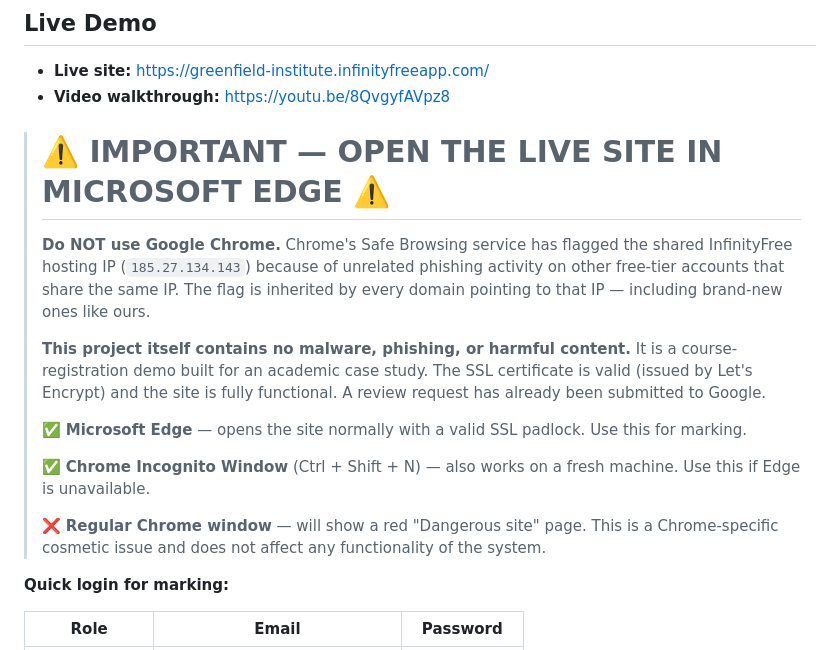
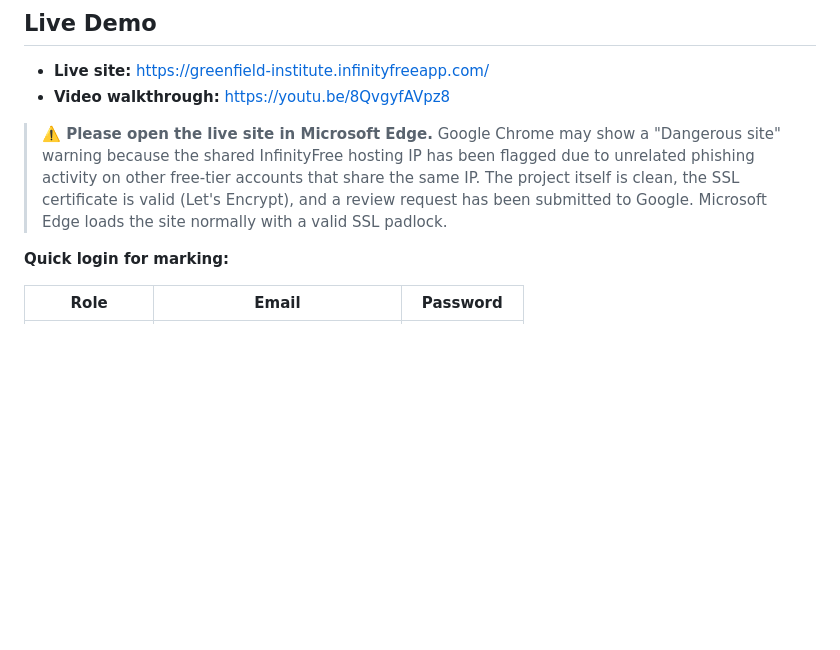
Before and after one commit to Winney360/GreenField_Institute, a Markdown page: README.md, the part around the change. Rendered like a GitHub page; blank space fills up the shorter version.

Commit message:
docs: Simplify warning about using Microsoft Edge for the live site

```diff
--- a/README.md
+++ b/README.md
@@ -8,28 +8,13 @@ HTML/CSS/JS front-end · PHP business logic · MySQL database · XML import/expo
 - **Live site:** <https://greenfield-institute.infinityfreeapp.com/>
 - **Video walkthrough:** <https://youtu.be/8QvgyfAVpz8>
 
-> # ⚠️ IMPORTANT — OPEN THE LIVE SITE IN MICROSOFT EDGE ⚠️
->
-> **Do NOT use Google Chrome.** Chrome's Safe Browsing service has flagged
-> the shared InfinityFree hosting IP (`185.27.134.143`) because of unrelated
-> phishing activity on other free-tier accounts that share the same IP.
-> The flag is inherited by every domain pointing to that IP — including
-> brand-new ones like ours.
->
-> **This project itself contains no malware, phishing, or harmful content.**
-> It is a course-registration demo built for an academic case study. The
-> SSL certificate is valid (issued by Let's Encrypt) and the site is fully
-> functional. A review request has already been submitted to Google.
->
-> ✅ **Microsoft Edge** — opens the site normally with a valid SSL padlock.
->    Use this for marking.
->
-> ✅ **Chrome Incognito Window** (Ctrl + Shift + N) — also works on a fresh
->    machine. Use this if Edge is unavailable.
->
-> ❌ **Regular Chrome window** — will show a red "Dangerous site" page.
->    This is a Chrome-specific cosmetic issue and does not affect any
->    functionality of the system.
+> **⚠️ Please open the live site in Microsoft Edge.**
+> Google Chrome may show a "Dangerous site" warning because the shared
+> InfinityFree hosting IP has been flagged due to unrelated phishing
+> activity on other free-tier accounts that share the same IP. The
+> project itself is clean, the SSL certificate is valid (Let's Encrypt),
+> and a review request has been submitted to Google. Microsoft Edge
+> loads the site normally with a valid SSL padlock.
 
 **Quick login for marking:**
 
```
